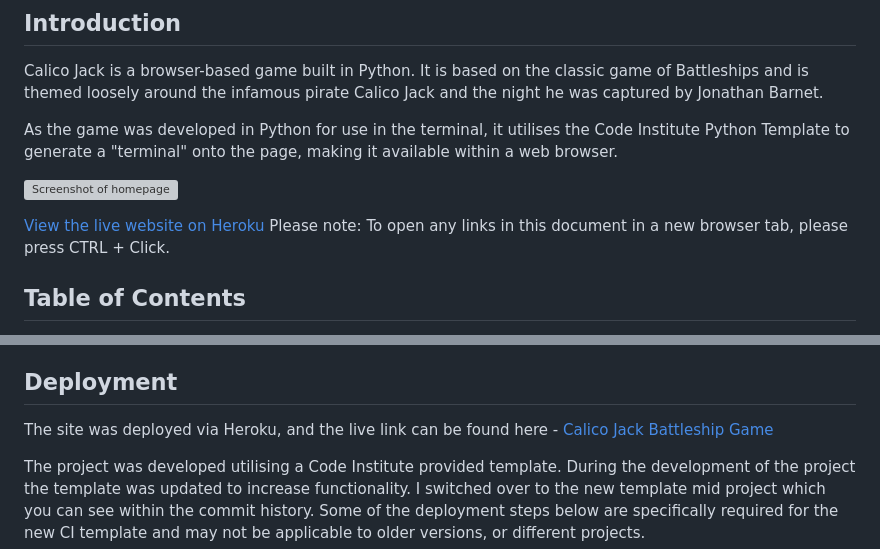
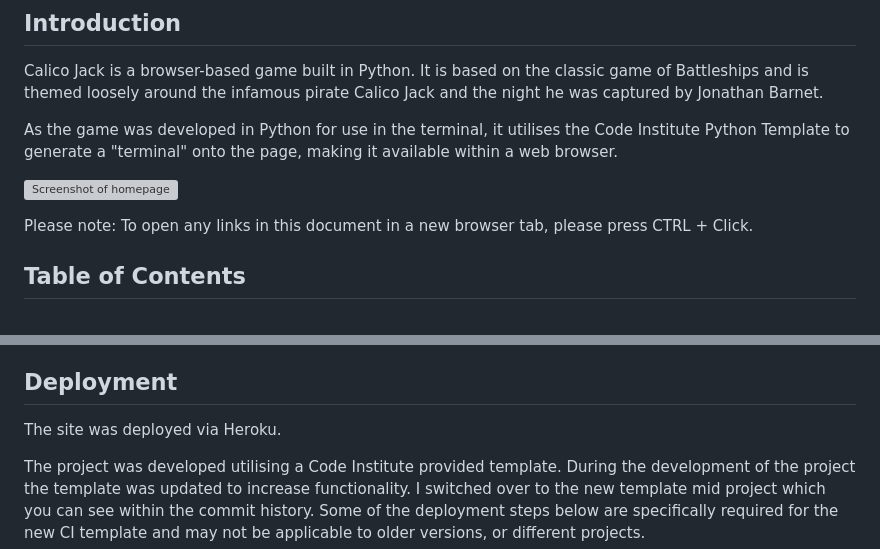
Before and after one commit to MattBCoding/calico-jack, a Markdown page: README.md, 2 parts joined by grey strips. GitHub-like rendering; grey boxes are pictures that could not be loaded.

Commit message:
Update README.md to remove deployed links

```diff
--- a/README.md
+++ b/README.md
@@ -8,7 +8,7 @@ As the game was developed in Python for use in the terminal, it utilises the Cod
 
 ![Screenshot of homepage](./assets/screenshots/main-menu-zoomed-in.png)
 
-[View the live website on Heroku](https://calico-jack.herokuapp.com/)
+
 Please note: To open any links in this document in a new browser tab, please press CTRL + Click.
 
 ## Table of Contents
@@ -300,7 +300,7 @@ The string library was imported to enable the ability to convert the alphabetica
 
 ## Deployment
 
-The site was deployed via Heroku, and the live link can be found here - [Calico Jack Battleship Game](https://calico-jack.herokuapp.com/)
+The site was deployed via Heroku.
 
 The project was developed utilising a Code Institute provided template. During the development of the project the template was updated to increase functionality. I switched over to the new template mid project which you can see within the commit history. Some of the deployment steps below are specifically required for the new CI template and may not be applicable to older versions, or different projects.
 
```
